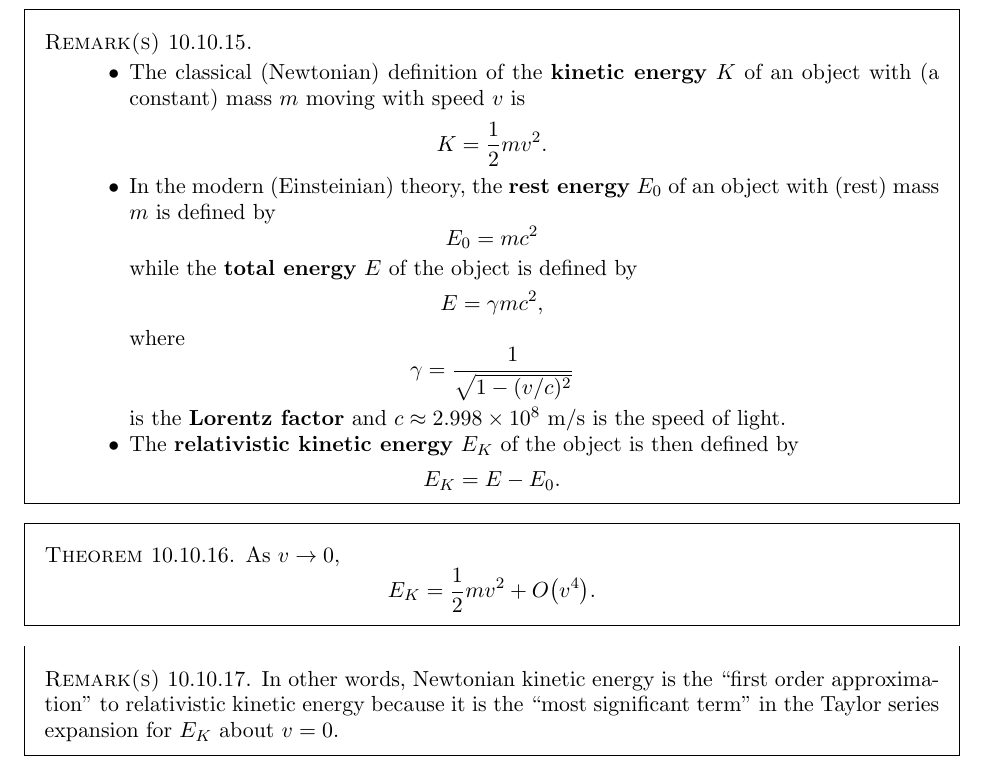
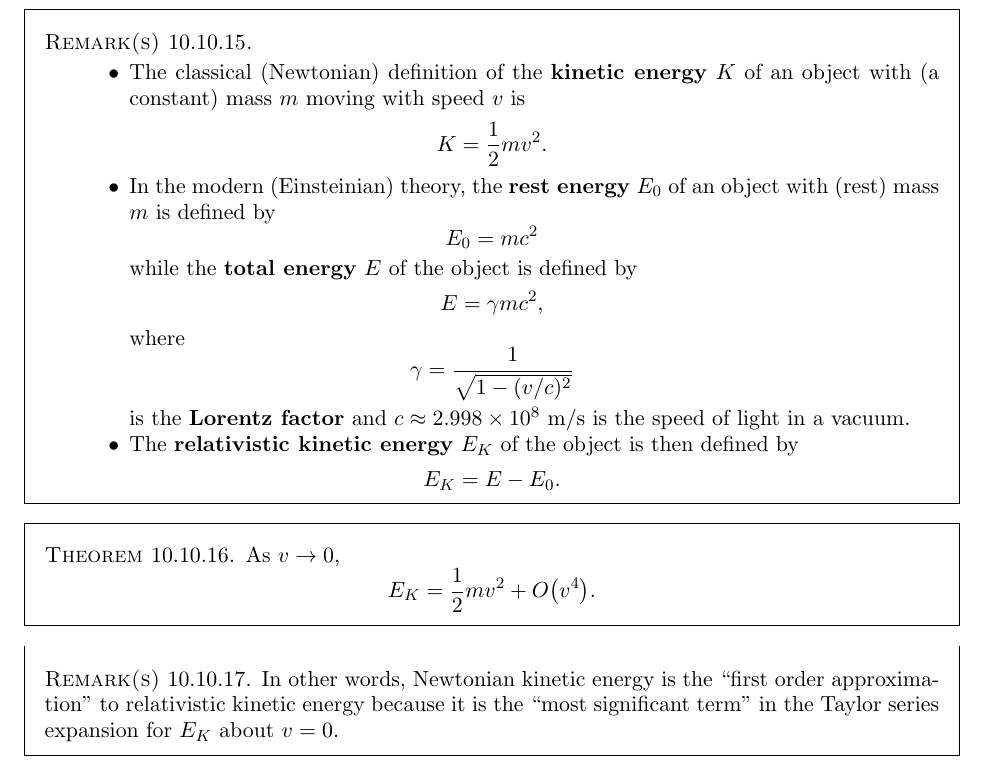
Before and after one commit to ethancsmith/MATH162, a LaTeX book (main.tex, which reads 10-10_applications_of_taylor_series.tex): part of page 183 of 199, cut so that both start at the same text. Compiled offline with pdfLaTeX.

Commit message:
qualifies definition of speed of light as being in a vacuum

```diff
--- a/10-10_applications_of_taylor_series.tex
+++ b/10-10_applications_of_taylor_series.tex
@@ -276,7 +276,7 @@ where
 \gamma = \frac{1}{\sqrt{1-(v/c)^2}}
 \end{equation*}
 is the \textbf{Lorentz factor}
-and $c\approx 2.998\times 10^8$ \si{m/s} is the speed of light.
+and $c\approx 2.998\times 10^8$ \si{m/s} is the speed of light in a vacuum.
 \item The \textbf{relativistic kinetic energy} $E_K$ of the object is then defined by
 \begin{equation*}
 E_K = E-E_0.
```
